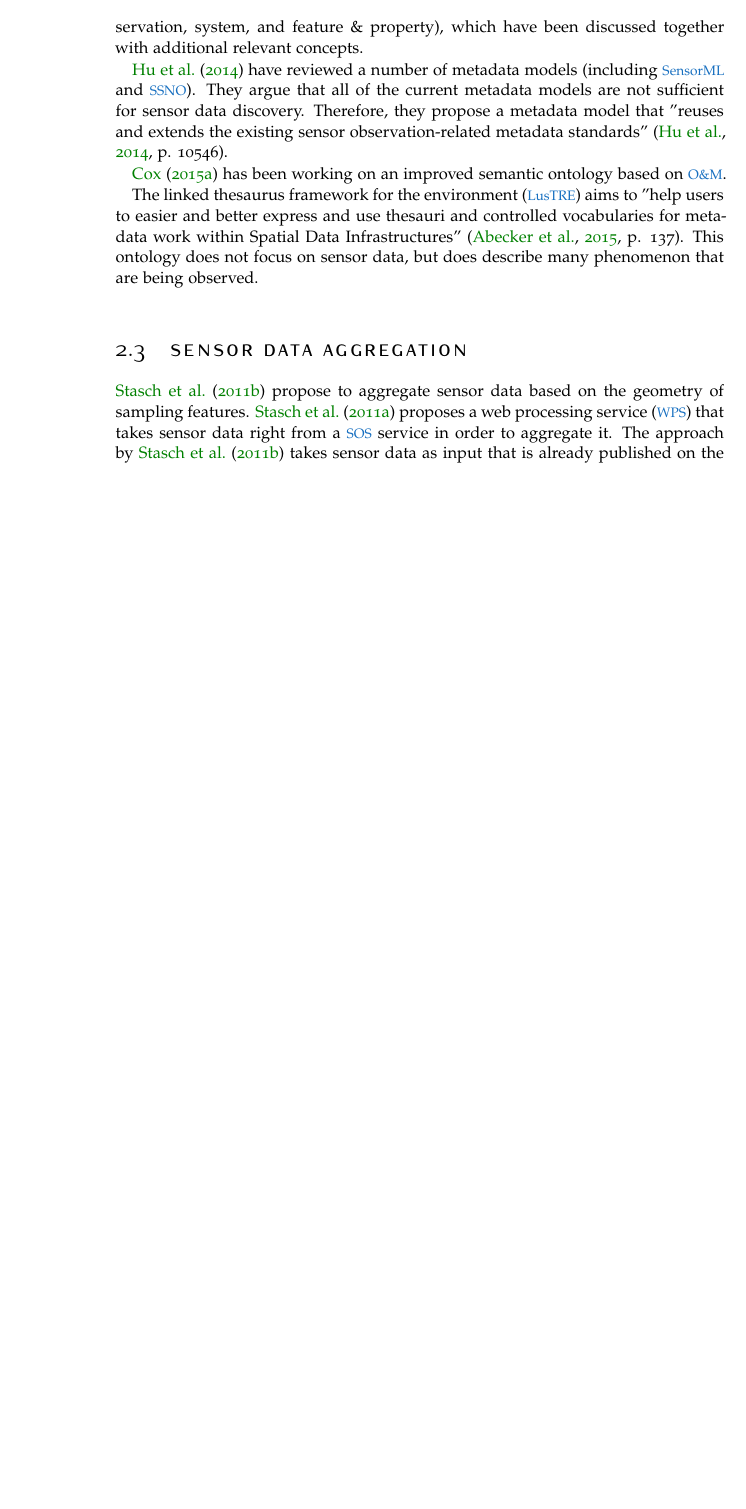
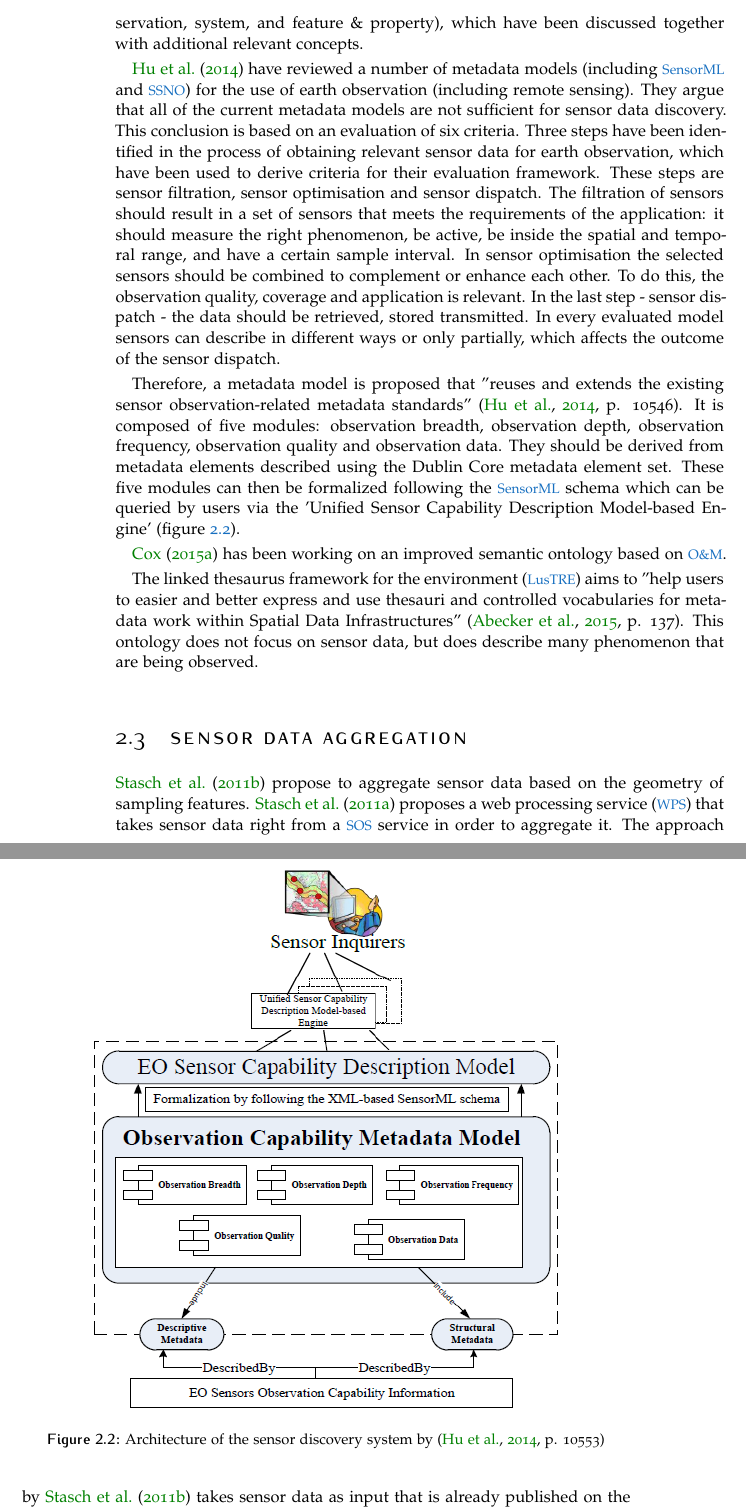
Before and after one commit to ivodeliefde/masterThesis, a LaTeX thesis (P2.tex, which reads chapters/p2/relatedwork.tex): part of page 12 of 29 before the commit and two parts of pages 12 and 13 of 29 after it, the two joined at a grey line, cut so that both start at the same text, the shorter picture padded with empty space. Compiled offline with pdfLaTeX.

Commit message:
added Hu et al (2014) in related work

```diff
--- a/chapters/p2/relatedwork.tex
+++ b/chapters/p2/relatedwork.tex
@@ -22,7 +22,16 @@ phenomena with multiple stakeholder perspectives" \cite[p.129]{SSW:Atkinson}. Th
 	\label{fig:sens-stim-obs}
 \end{figure}
 
-\cite{SW:Hu} have reviewed a number of metadata models (including \ac{sensorml} and \ac{ssno}). They argue that all of the current metadata models are not sufficient for sensor data discovery. Therefore, they propose a metadata model that "reuses and extends the existing sensor observation-related metadata standards" \cite[p. 10546]{SW:Hu}.
+\cite{SW:Hu} have reviewed a number of metadata models (including \ac{sensorml} and \ac{ssno}) for the use of earth observation (including remote sensing). They argue that all of the current metadata models are not sufficient for sensor data discovery. This conclusion is based on an evaluation of six criteria. Three steps have been identified in the process of obtaining relevant sensor data for earth observation, which have been used to derive criteria for their evaluation framework. These steps are sensor filtration, sensor optimisation and sensor dispatch. The filtration of sensors should result in a set of sensors that meets the requirements of the application: it should measure the right phenomenon, be active, be inside the spatial and temporal range, and have a certain sample interval. In sensor optimisation the selected sensors should be combined to complement or enhance each other. To do this, the observation quality, coverage and application is relevant. In the last step - sensor dispatch - the data should be retrieved, stored transmitted. In every evaluated model sensors can describe in different ways or only partially, which affects the outcome of the sensor dispatch.
+
+Therefore, a metadata model is proposed that "reuses and extends the existing sensor observation-related metadata standards" \cite[p. 10546]{SW:Hu}. It is composed of five modules: observation breadth, observation depth, observation frequency, observation quality and observation data. They should be derived from metadata elements described using the Dublin Core metadata element set. These five modules can then be formalized following the \ac{sensorml} schema which can be queried by users via the 'Unified Sensor Capability Description Model-based Engine' (figure \ref{fig:Hu}).
+
+\begin{figure}
+	\centering
+	\includegraphics[width=0.8\linewidth]{figs/hu.png}
+	\caption{Architecture of the sensor discovery system by \cite[p. 10553]{SW:Hu}}
+	\label{fig:Hu}
+\end{figure}
 
 \cite{SSW:Cox3} has been working on an improved semantic ontology based on \ac{om}.
 
```
Also changed, not shown: P2.pdf, figs/hu.PNG (added).
